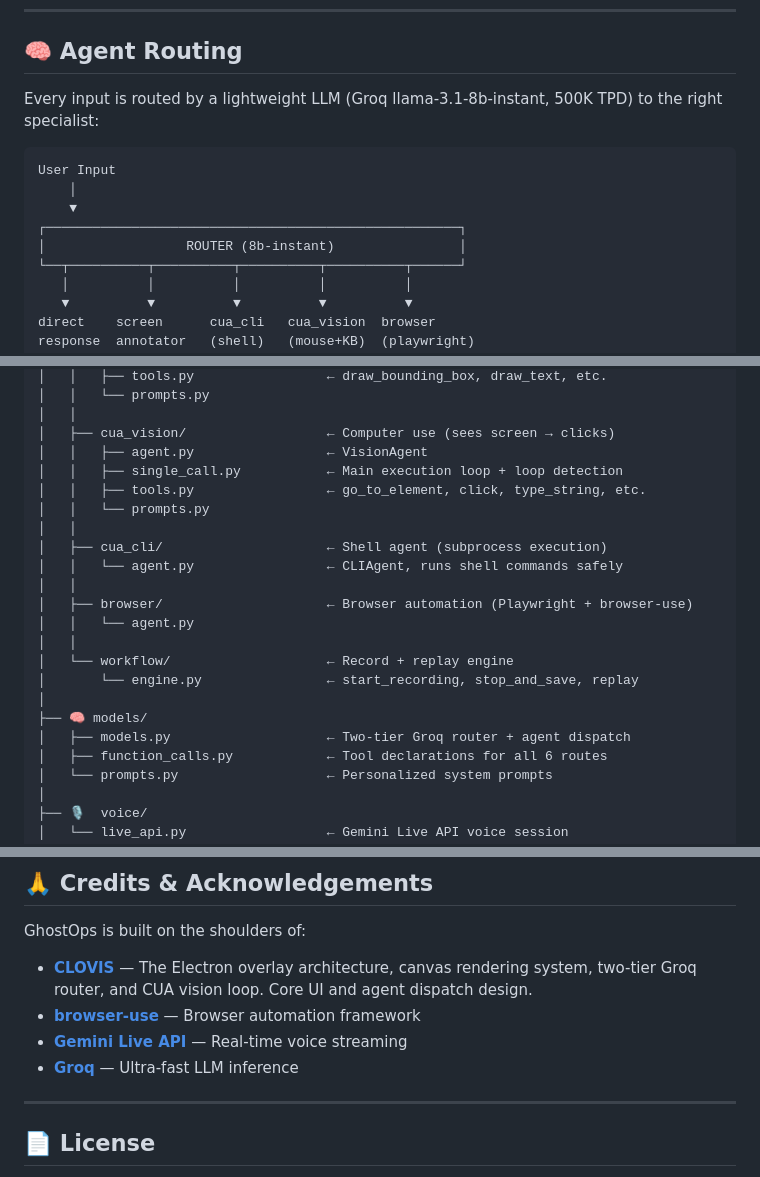
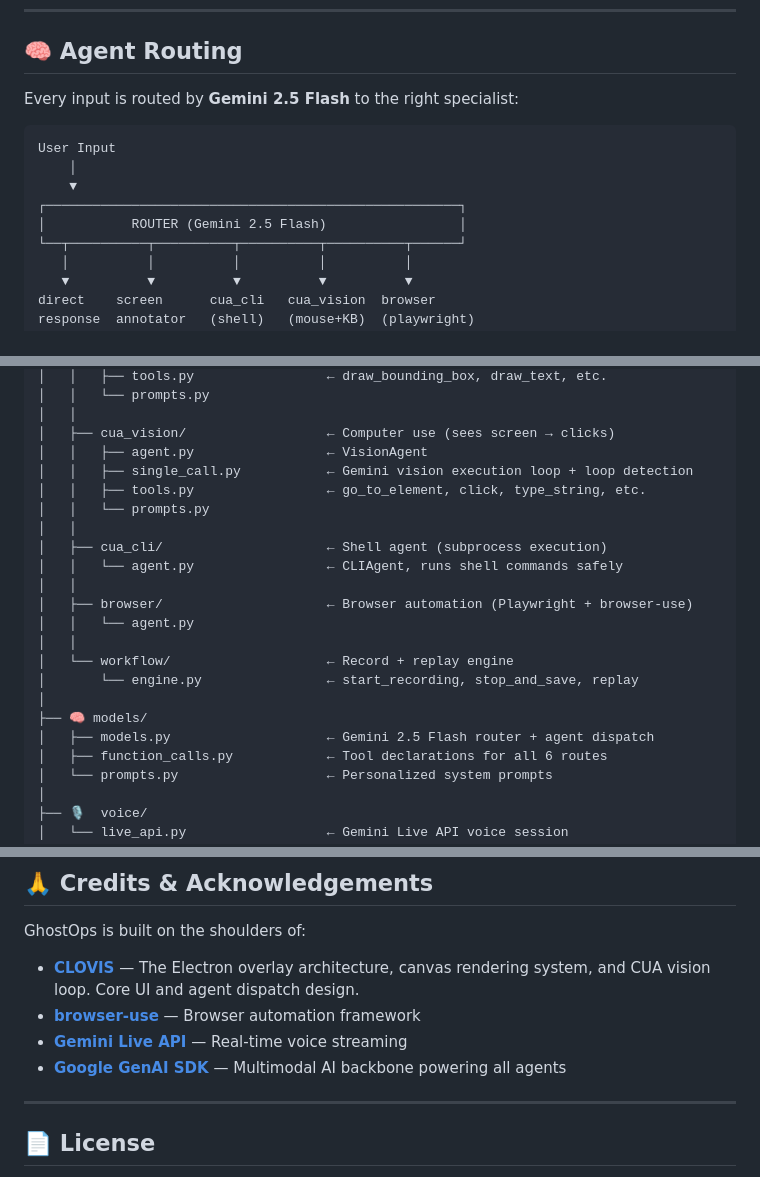
Before and after one commit to Jkanishkha0305/ghostops, a Markdown page: README.md, 3 parts joined by grey strips. Drawn GitHub-style.

````diff
--- a/README.md
+++ b/README.md
@@ -114,14 +114,14 @@ You press ⌘+Shift+Space
 
 ## 🧠 Agent Routing
 
-Every input is routed by a lightweight LLM (Groq llama-3.1-8b-instant, 500K TPD) to the right specialist:
+Every input is routed by **Gemini 2.5 Flash** to the right specialist:
 
 ```
 User Input
     │
     ▼
 ┌─────────────────────────────────────────────────────┐
-│                  ROUTER (8b-instant)                │
+│           ROUTER (Gemini 2.5 Flash)                 │
 └──┬──────────┬──────────┬──────────┬──────────┬──────┘
    │          │          │          │          │
    ▼          ▼          ▼          ▼          ▼
@@ -366,7 +364,7 @@ ghostops/
 │   │
 │   ├── cua_vision/                  ← Computer use (sees screen → clicks)
 │   │   ├── agent.py                 ← VisionAgent
-│   │   ├── single_call.py           ← Main execution loop + loop detection
+│   │   ├── single_call.py           ← Gemini vision execution loop + loop detection
 │   │   ├── tools.py                 ← go_to_element, click, type_string, etc.
 │   │   └── prompts.py
 │   │
@@ -380,7 +378,7 @@ ghostops/
 │       └── engine.py                ← start_recording, stop_and_save, replay
 │
 ├── 🧠 models/
-│   ├── models.py                    ← Two-tier Groq router + agent dispatch
+│   ├── models.py                    ← Gemini 2.5 Flash router + agent dispatch
 │   ├── function_calls.py            ← Tool declarations for all 6 routes
 │   └── prompts.py                   ← Personalized system prompts
 │
@@ -583,10 +580,10 @@ python app.py  # should print "Overlay client connected"
 
 GhostOps is built on the shoulders of:
 
-- **[CLOVIS](https://github.com/original/clovis)** — The Electron overlay architecture, canvas rendering system, two-tier Groq router, and CUA vision loop. Core UI and agent dispatch design.
+- **[CLOVIS](https://github.com/original/clovis)** — The Electron overlay architecture, canvas rendering system, and CUA vision loop. Core UI and agent dispatch design.
 - **[browser-use](https://github.com/browser-use/browser-use)** — Browser automation framework
 - **[Gemini Live API](https://ai.google.dev/gemini-api/docs/live)** — Real-time voice streaming
-- **[Groq](https://groq.com)** — Ultra-fast LLM inference
+- **[Google GenAI SDK](https://ai.google.dev)** — Multimodal AI backbone powering all agents
 
 ---
 
````
Also changed, not shown: other parts of README.md (+20 -23 lines).
